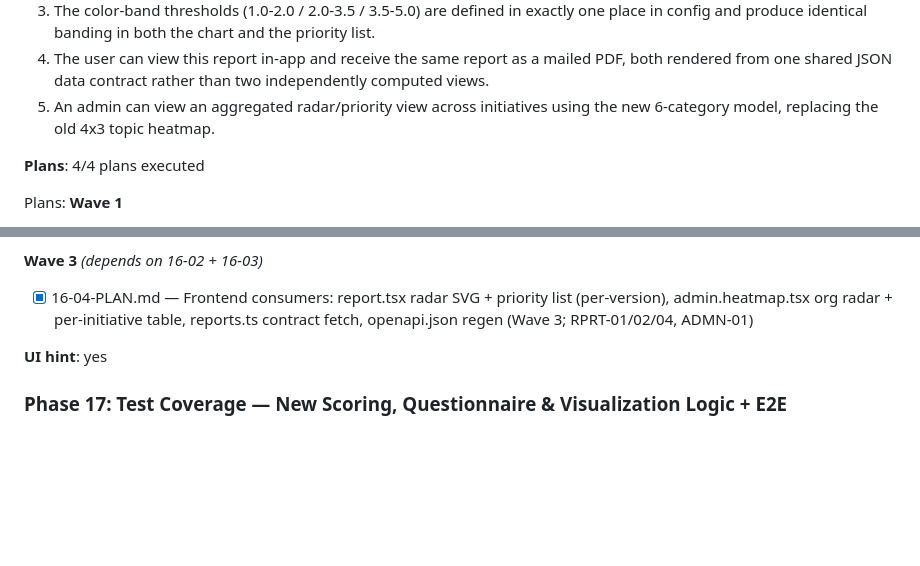
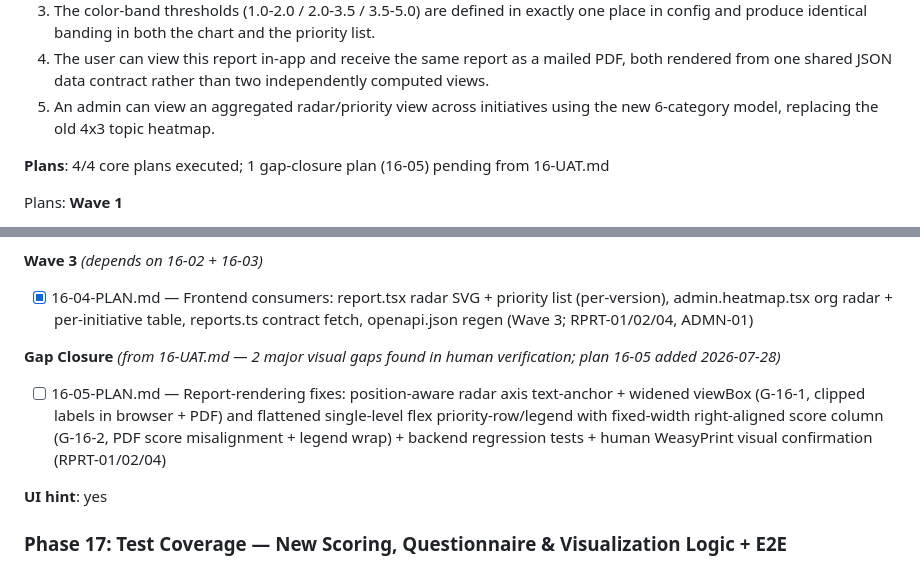
Before and after one commit to DavinciLeon123/DSSC-Maturity-Tool, a Markdown page: .planning/ROADMAP.md, 2 parts joined by grey strips. GitHub-like rendering; blank space fills up the shorter version.

Commit message:
docs(16): plan gap closure for 2 UAT report-rendering gaps (G-16-1, G-16-2)

```diff
--- a/.planning/ROADMAP.md
+++ b/.planning/ROADMAP.md
@@ -176,7 +176,7 @@ Plans:
   4. The user can view this report in-app and receive the same report as a mailed PDF, both rendered from one shared JSON data contract rather than two independently computed views.
   5. An admin can view an aggregated radar/priority view across initiatives using the new 6-category model, replacing the old 4x3 topic heatmap.
 
-**Plans**: 4/4 plans executed
+**Plans**: 4/4 core plans executed; 1 gap-closure plan (16-05) pending from 16-UAT.md
 
 Plans:
 **Wave 1**
@@ -191,6 +191,10 @@ Plans:
 **Wave 3** *(depends on 16-02 + 16-03)*
 
 - [x] 16-04-PLAN.md — Frontend consumers: report.tsx radar SVG + priority list (per-version), admin.heatmap.tsx org radar + per-initiative table, reports.ts contract fetch, openapi.json regen (Wave 3; RPRT-01/02/04, ADMN-01)
+
+**Gap Closure** *(from 16-UAT.md — 2 major visual gaps found in human verification; plan 16-05 added 2026-07-28)*
+
+- [ ] 16-05-PLAN.md — Report-rendering fixes: position-aware radar axis text-anchor + widened viewBox (G-16-1, clipped labels in browser + PDF) and flattened single-level flex priority-row/legend with fixed-width right-aligned score column (G-16-2, PDF score misalignment + legend wrap) + backend regression tests + human WeasyPrint visual confirmation (RPRT-01/02/04)
 
 **UI hint**: yes
 
```
Also changed, not shown: 1 other file.
